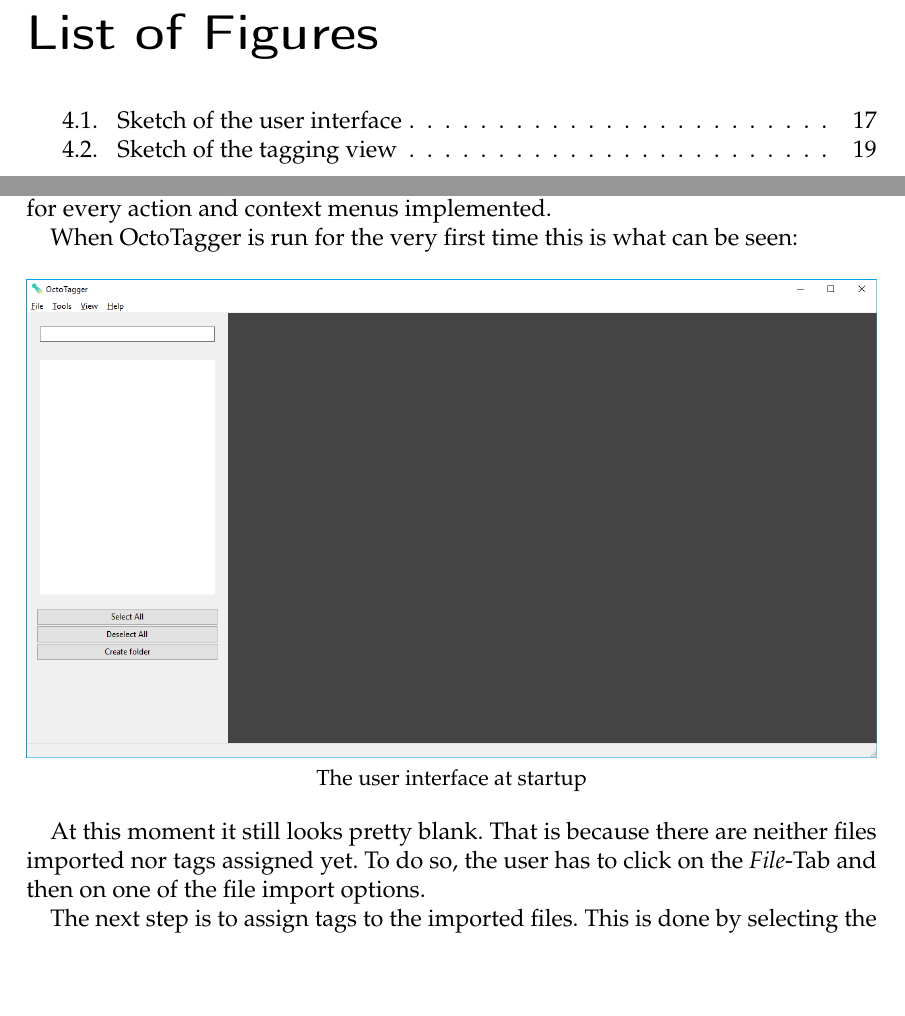
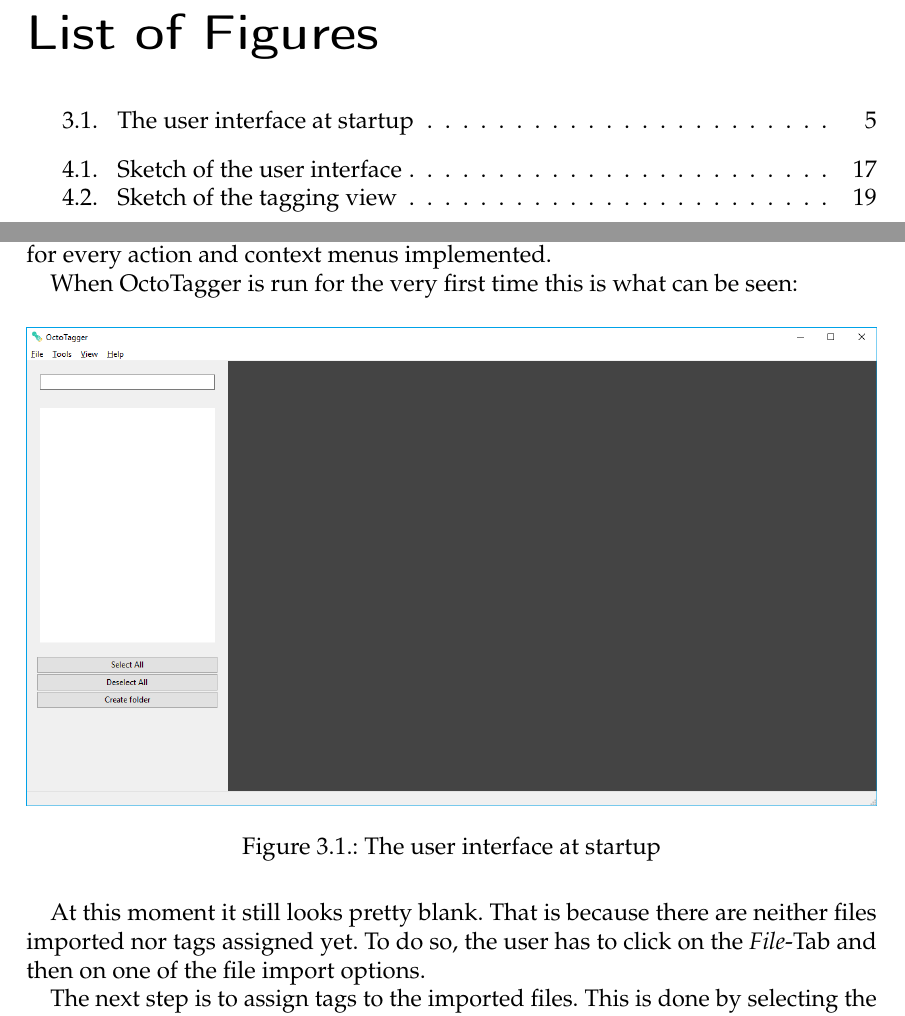
Before and after one commit to TeamOctoTagger/Thesis, a LaTeX thesis (thesis.tex, which reads chapters/result.tex): two parts of pages 9 and 15 of 75, joined at a grey line, cut so that both start at the same text, the shorter picture padded with empty space. Compiled offline with pdfLaTeX.

Commit message:
Provide example for inline figure

```diff
--- a/chapters/result.tex
+++ b/chapters/result.tex
@@ -16,10 +16,11 @@ Furthermore, we tried to design every single action that the user may take as si
 
 When OctoTagger is run for the very first time this is what can be seen:
 
-\begin{center}
-\includegraphics[width=\linewidth]{pp_04}
-\small{The user interface at startup}
-\end{center}
+\begin{figure}[H]
+    \centering
+    \includegraphics[width=\linewidth]{pp_04}
+    \caption{The user interface at startup}
+\end{figure}
 
 
 At this moment it still looks pretty blank. That is because there are neither files imported nor tags assigned yet. To do so, the user has to click on the \emph{File}-Tab and then on one of the file import options.
--- a/thesis.tex
+++ b/thesis.tex
@@ -21,6 +21,7 @@
 \newcommand\crule[3][black]{\color{#1}{\rule{#2}{#3}}}
 \usepackage{soul}
 \usepackage{amssymb}
+\usepackage{float}
 
 \setminted{autogobble,linenos,tabsize=4}
 
```
